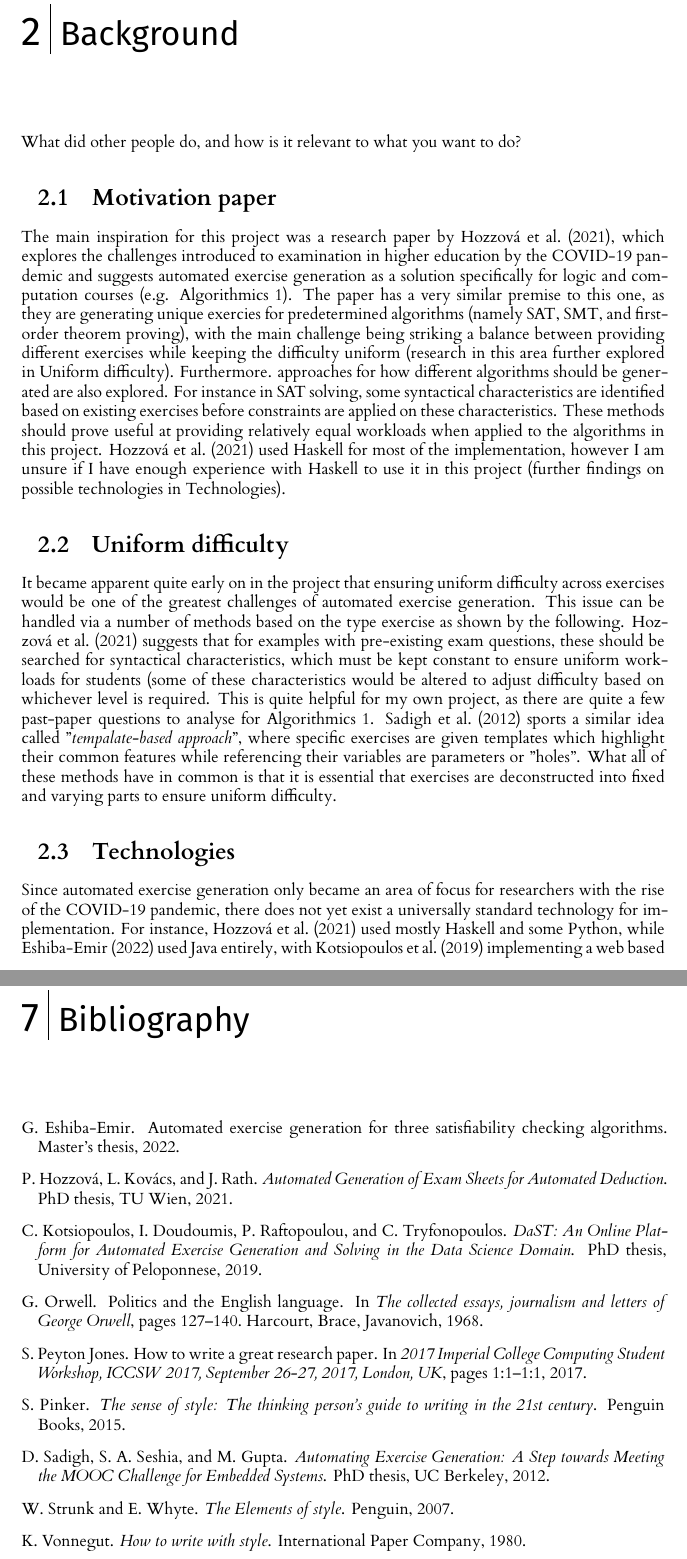
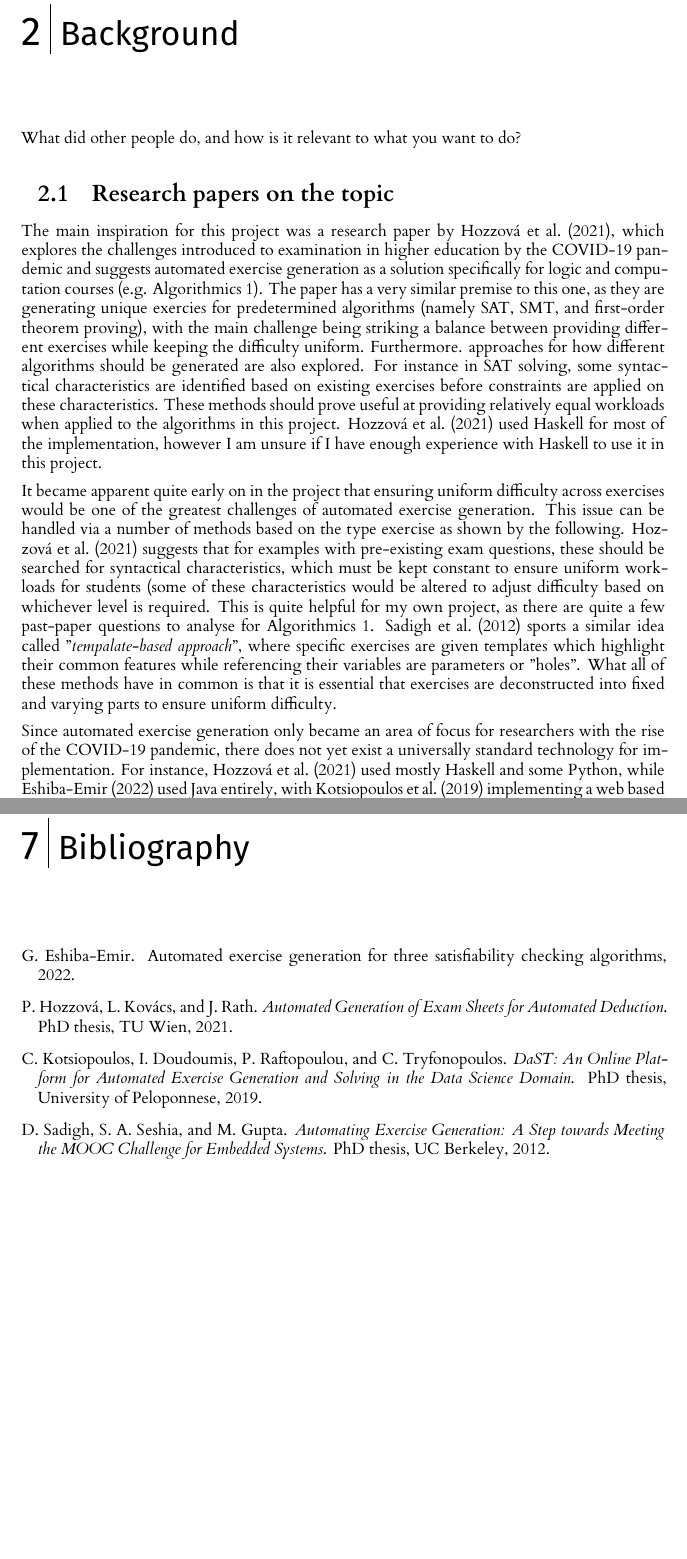
Before and after one commit to JoelRaymond/automated-exercise-generation, a LaTeX thesis (dissertation/l4proj.tex, which reads dissertation/l4proj.bib): two parts of pages 7 and 20 of 20, joined at a grey line, cut so that both start at the same text, the shorter picture padded with empty space. Compiled offline with XeLaTeX.

Commit message:
Fixed background structure and bibliography

```diff
--- a/dissertation/l4proj.bib
+++ b/dissertation/l4proj.bib
@@ -1,7 +0,0 @@
-@inproceedings{Pey17,
-  author    = {Simon {Peyton Jones}},
-  title     = {How to Write a Great Research Paper},
-  booktitle = {2017 Imperial College Computing Student Workshop, {ICCSW} 2017, September
-               26-27, 2017, London, {UK}},
-  pages     = {1:1--1:1},
-  year      = {2017},
@@ -18,33 +1,3 @@
-@book{Pin15,
-  title={The sense of style: The thinking person's guide to writing in the 21st century},
-  author={Pinker, Steven},
-  year={2015},
-  publisher={Penguin Books}
-}
-
-@book{StrWhi07,
-  title={The Elements of style},
-  author={Strunk, William and Whyte, EB},
-  year={2007},
-  publisher={Penguin}
-}
-
-@book{Von80,
-  title={How to write with style},
-  author={Vonnegut, Kurt},
-  year={1980},
-  publisher={International Paper Company}
-}
-
-@incollection{Orw68,
-  title={Politics and the {English} language},
-  author={Orwell, George},
-  booktitle={The collected essays, journalism and letters of George Orwell},
-  pages={127--140},
-  year={1968},
-  publisher={Harcourt, Brace, Javanovich}
-}
-
 @phdthesis{Hoz21,
   title={Automated Generation of Exam Sheets for Automated Deduction},
   author={Petra Hozzová and Laura Kovács and Jakob Rath},
--- a/dissertation/l4proj.tex
+++ b/dissertation/l4proj.tex
@@ -154,13 +154,11 @@ If you are unsure about how to cite online sources, please see this guide: \url{
 %==================================================================================================================================
 \chapter{Background}
 What did other people do, and how is it relevant to what you want to do?
-\section{Motivation paper}
-The main inspiration for this project was a research paper by \citet{Hoz21}, which explores the challenges introduced to examination in higher education by the COVID-19 pandemic and suggests  automated exercise generation as a solution specifically for logic and computation courses (e.g. Algorithmics 1). The paper has a very similar premise to this one, as they are generating unique exercies for predetermined algorithms (namely SAT, SMT, and first-order theorem proving), with the main challenge being striking a balance between providing different exercises while keeping the difficulty uniform (research in this area further explored in \nameref{2.2}). Furthermore. approaches for how different algorithms should be generated are also explored. For instance in SAT solving, some syntactical characteristics are identified based on existing exercises before constraints are applied on these characteristics. These methods should prove useful at providing relatively equal workloads when applied to the algorithms in this project. \citet{Hoz21} used Haskell for most of the implementation, however I am unsure if I have enough experience with Haskell to use it in this project (further findings on possible technologies in \nameref{2.3}).
-\section{Uniform difficulty}
-\label{2.2}
+\section{Research papers on the topic}
+The main inspiration for this project was a research paper by \citet{Hoz21}, which explores the challenges introduced to examination in higher education by the COVID-19 pandemic and suggests  automated exercise generation as a solution specifically for logic and computation courses (e.g. Algorithmics 1). The paper has a very similar premise to this one, as they are generating unique exercies for predetermined algorithms (namely SAT, SMT, and first-order theorem proving), with the main challenge being striking a balance between providing different exercises while keeping the difficulty uniform. Furthermore. approaches for how different algorithms should be generated are also explored. For instance in SAT solving, some syntactical characteristics are identified based on existing exercises before constraints are applied on these characteristics. These methods should prove useful at providing relatively equal workloads when applied to the algorithms in this project. \citet{Hoz21} used Haskell for most of the implementation, however I am unsure if I have enough experience with Haskell to use it in this project.
+
 It became apparent quite early on in the project that ensuring uniform difficulty across exercises would be one of the greatest challenges of automated exercise generation. This issue can be handled via a number of methods based on the type exercise as shown by the following. \citet{Hoz21} suggests that for examples with pre-existing exam questions, these should be searched for syntactical characteristics, which must be kept constant to ensure uniform workloads for students (some of these characteristics would be altered to adjust difficulty based on whichever level is required. This is quite helpful for my own project, as there are quite a few past-paper questions to analyse for Algorithmics 1. \citet{Sad12} sports a similar idea called  "\emph{tempalate-based approach}", where specific exercises are given templates which highlight their common features while referencing their variables are parameters or "holes". What all of these methods have in common is that it is essential that exercises are deconstructed into fixed and varying parts to ensure uniform difficulty.
-\section{Technologies}
-\label{2.3}
+
 Since automated exercise generation only became an area of focus for researchers with the rise of the COVID-19 pandemic, there does not yet exist a universally standard technology for implementation. For instance, \citet{Hoz21} used mostly Haskell and some Python, while \citet {Esh22} used Java entirely, with \citet{Kot19} implementing a web based approach with php and javascript. This gave me a lot of freedom to choose how I was going to implement my own solution. I eventually settled on Java, due to its object oriented nature (different exercises can be well represented with all their parameters), ease of creating simple UI and my overall experience with it.
 \section{Guidance}
 \begin{itemize}
```
Also changed, not shown: dissertation/l4proj.bib (17 more changed lines), dissertation/l4proj.tex (2 more changed lines).
